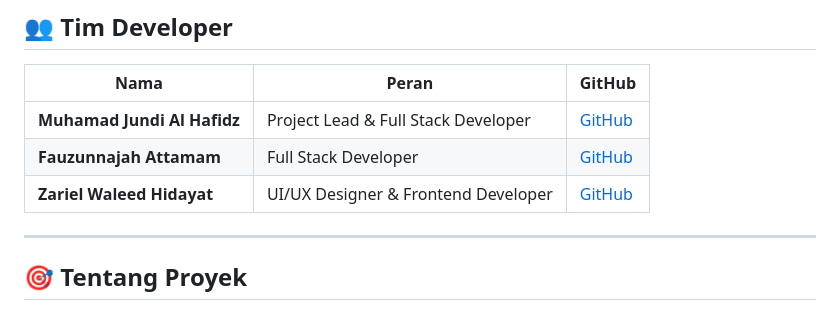
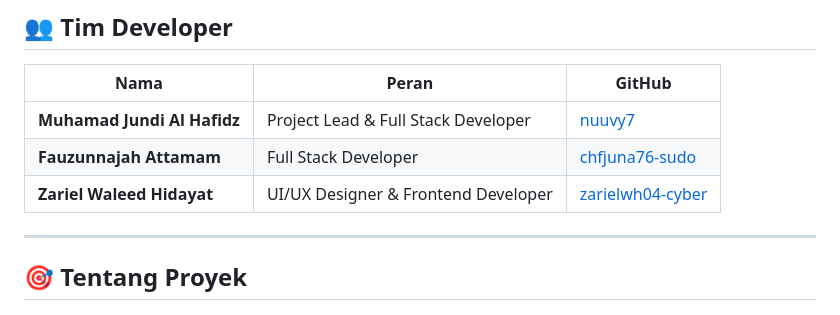
Before and after one commit to Nuuvy7/Repost, a Markdown page: README.md, the part around the change. GitHub-like rendering.

Commit message:
Revise GitHub links in team member section
Updated GitHub links to use usernames instead of 'GitHub' text.

```diff
--- a/README.md
+++ b/README.md
@@ -35,9 +35,9 @@
 
 | Nama | Peran | GitHub |
 |------|-------|--------|
-| **Muhamad Jundi Al Hafidz** | Project Lead & Full Stack Developer | [GitHub](https://github.com/nuuvy7) |
-| **Fauzunnajah Attamam** | Full Stack Developer | [GitHub](https://github.com/chfjuna76-sudo) |
-| **Zariel Waleed Hidayat** | UI/UX Designer & Frontend Developer | [GitHub](https://github.com/zarielwh04-cyber) |
+| **Muhamad Jundi Al Hafidz** | Project Lead & Full Stack Developer | [nuuvy7](https://github.com/nuuvy7) |
+| **Fauzunnajah Attamam** | Full Stack Developer | [chfjuna76-sudo](https://github.com/chfjuna76-sudo) |
+| **Zariel Waleed Hidayat** | UI/UX Designer & Frontend Developer | [zarielwh04-cyber](https://github.com/zarielwh04-cyber) |
 
 ---
 
```
